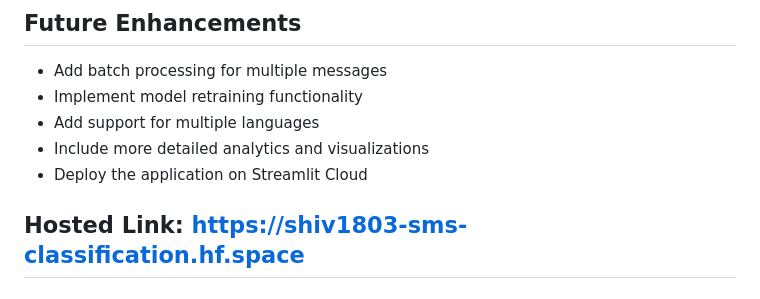
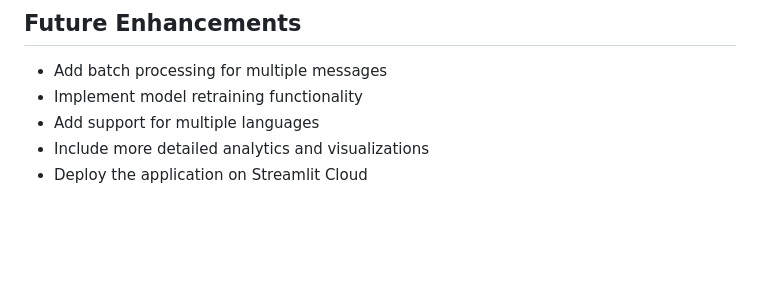
Before and after one commit to arv-17/SMS_Classification, a Markdown page: README.md, the part around the change. GitHub-like rendering; blank space fills up the shorter version.

```diff
--- a/README.md
+++ b/README.md
@@ -137,5 +137,3 @@ pip install -r requirements.txt
 - Add support for multiple languages
 - Include more detailed analytics and visualizations
 - Deploy the application on Streamlit Cloud
-
-## Hosted Link: https://shiv1803-sms-classification.hf.space
```
